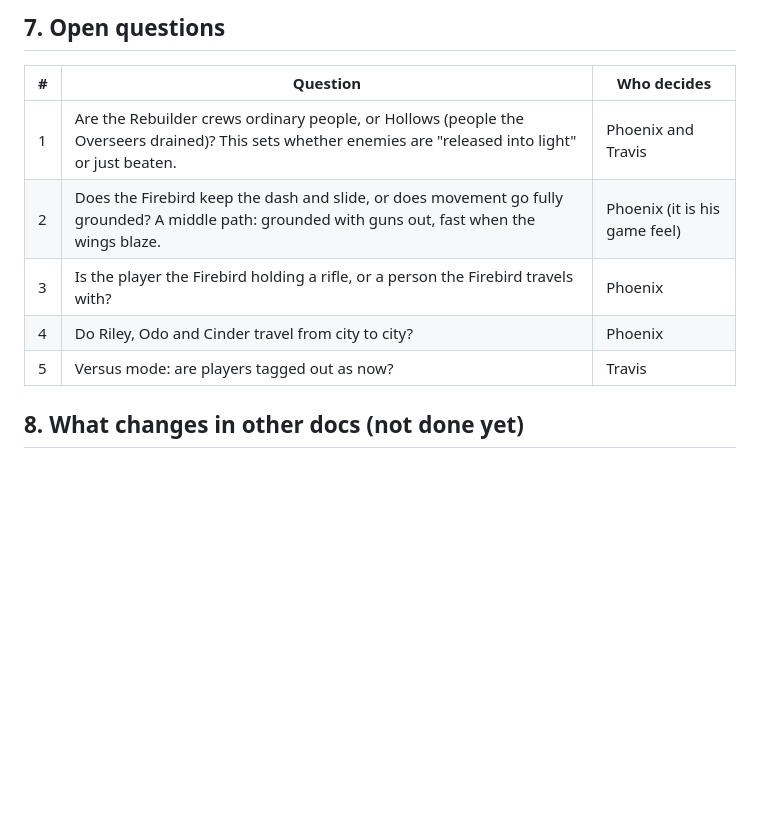
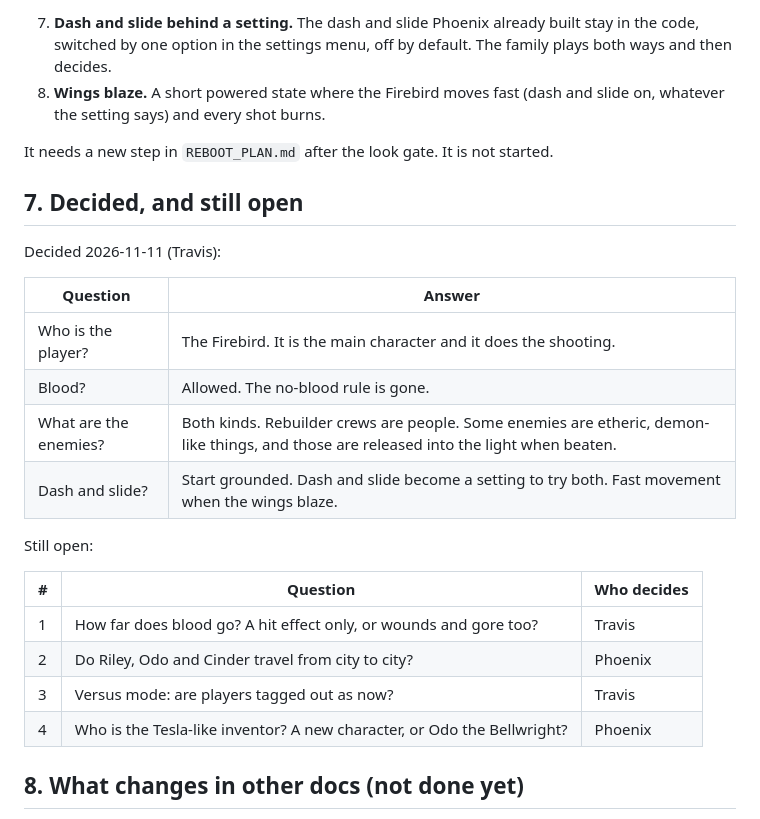
Before and after one commit to Nixxed09/firebird-3d, a Markdown page: docs/SETTING_BRIEF.md, the part around one of its changes. GitHub-like rendering; blank space fills up the shorter version.

```diff
--- a/docs/SETTING_BRIEF.md
+++ b/docs/SETTING_BRIEF.md
@@ -113,13 +132,28 @@ after the look gate. It is not started.
 
-## 7. Open questions
+7. **Dash and slide behind a setting.** The dash and slide Phoenix already built stay in the code, switched by one option in the settings menu, off by default. The family plays both ways and then decides.
+8. **Wings blaze.** A short powered state where the Firebird moves fast (dash and slide on, whatever the setting says) and every shot burns.
+
+It needs a new step in `REBOOT_PLAN.md` after the look gate. It is not started.
+
+## 7. Decided, and still open
+
+Decided 2026-11-11 (Travis):
+
+| Question | Answer |
+|---|---|
+| Who is the player? | The Firebird. It is the main character and it does the shooting. |
+| Blood? | Allowed. The no-blood rule is gone. |
+| What are the enemies? | Both kinds. Rebuilder crews are people. Some enemies are etheric, demon-like things, and those are released into the light when beaten. |
+| Dash and slide? | Start grounded. Dash and slide become a setting to try both. Fast movement when the wings blaze. |
+
+Still open:
 
 | # | Question | Who decides |
 |---|---|---|
-| 1 | Are the Rebuilder crews ordinary people, or Hollows (people the Overseers drained)? This sets whether enemies are "released into light" or just beaten. | Phoenix and Travis |
-| 2 | Does the Firebird keep the dash and slide, or does movement go fully grounded? A middle path: grounded with guns out, fast when the wings blaze. | Phoenix (it is his game feel) |
-| 3 | Is the player the Firebird holding a rifle, or a person the Firebird travels with? | Phoenix |
-| 4 | Do Riley, Odo and Cinder travel from city to city? | Phoenix |
-| 5 | Versus mode: are players tagged out as now? | Travis |
+| 1 | How far does blood go? A hit effect only, or wounds and gore too? | Travis |
+| 2 | Do Riley, Odo and Cinder travel from city to city? | Phoenix |
+| 3 | Versus mode: are players tagged out as now? | Travis |
+| 4 | Who is the Tesla-like inventor? A new character, or Odo the Bellwright? | Phoenix |
 
 ## 8. What changes in other docs (not done yet)
 
```
Also changed, not shown: other parts of docs/SETTING_BRIEF.md (+33 -14 lines), docs/REBOOT_PLAN.md (+7 -5 lines).
